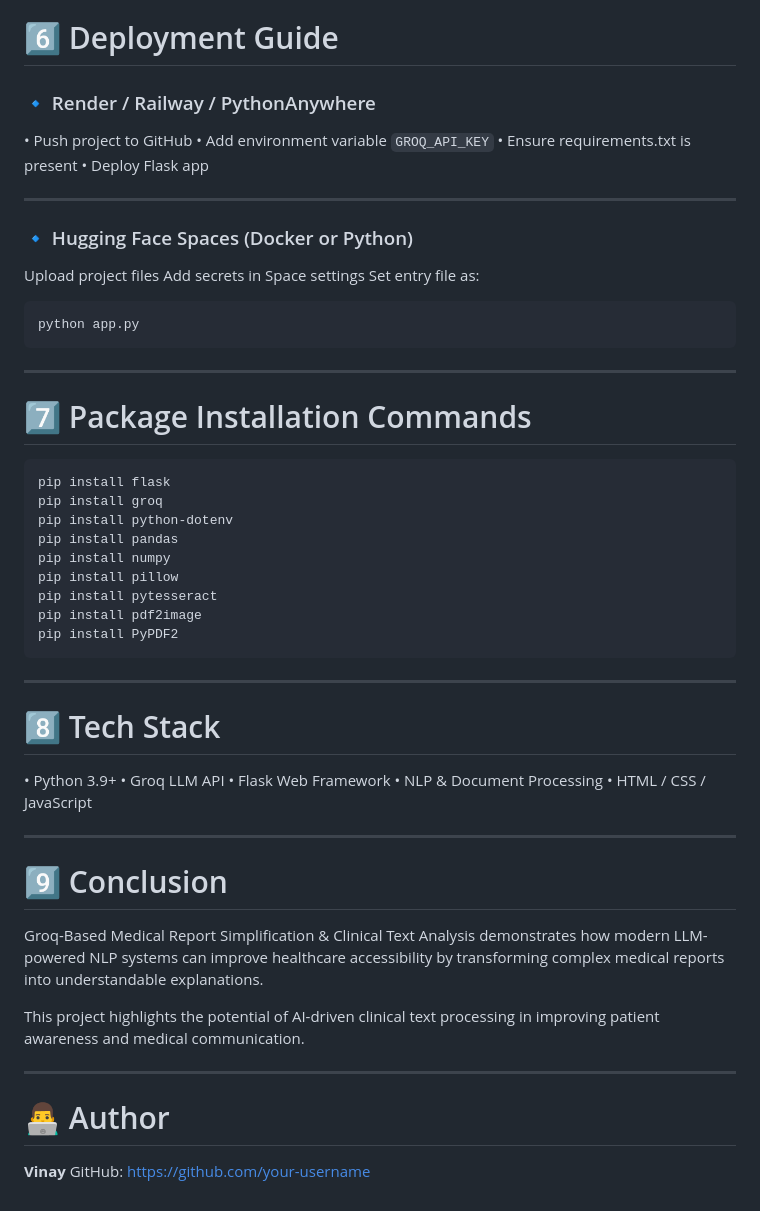
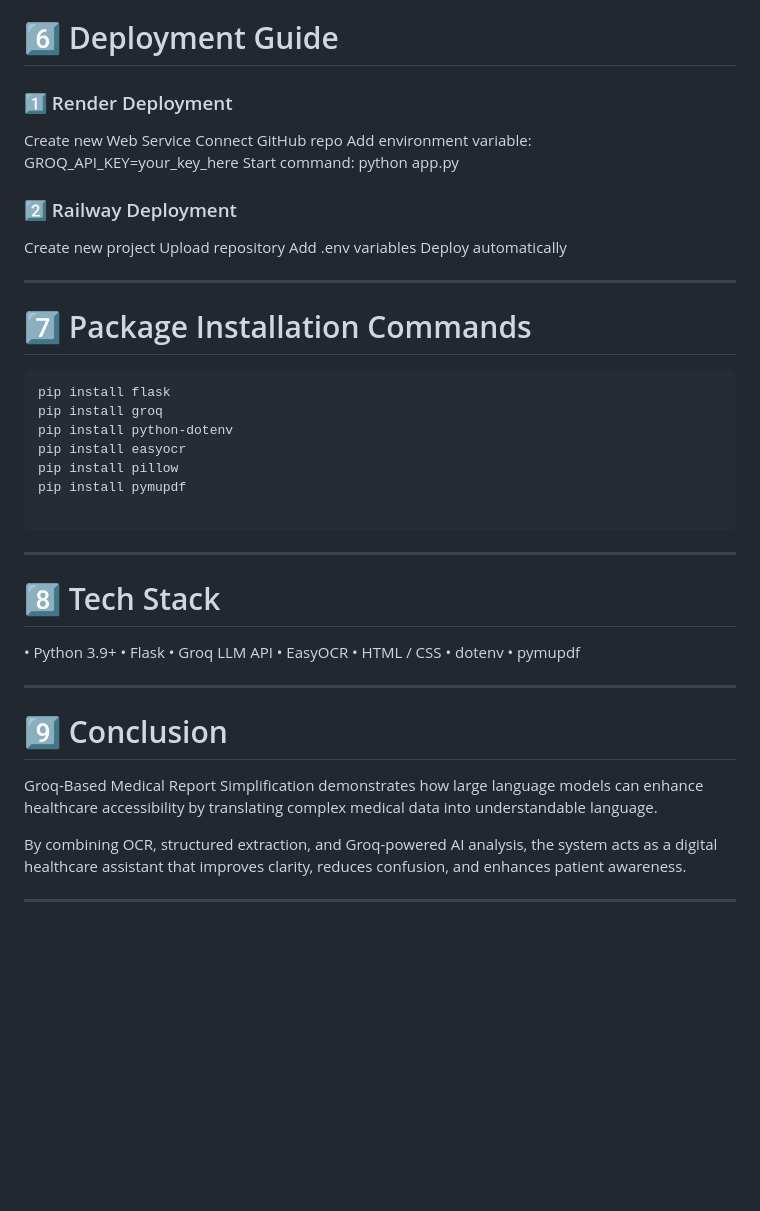
Before and after one commit to sravanthi20010/medical_report_analyzer, a Markdown page: README.md, the part around one of its changes. Drawn GitHub-style; blank space fills up the shorter version.

````diff
--- a/README.md
+++ b/README.md
@@ -99,26 +105,24 @@ GROQ_API_KEY=your_api_key_here
 
 # 6️⃣ Deployment Guide
 
-### 🔹 Render / Railway / PythonAnywhere
+### 1️⃣ Render Deployment
 
-• Push project to GitHub
-• Add environment variable `GROQ_API_KEY`
-• Ensure requirements.txt is present
-• Deploy Flask app
+Create new Web Service
+Connect GitHub repo
+Add environment variable:
+GROQ_API_KEY=your_key_here
+Start command:
+python app.py
+
+### 2️⃣ Railway Deployment
+
+Create new project
+Upload repository
+Add .env variables
+Deploy automatically
 
 ---
 
-### 🔹 Hugging Face Spaces (Docker or Python)
-
-Upload project files
-Add secrets in Space settings
-Set entry file as:
-
-```bash id="rjzv3u"
-python app.py
-```
-
----
 
 # 7️⃣ Package Installation Commands
 
@@ -126,12 +130,10 @@ python app.py
 pip install flask
 pip install groq
 pip install python-dotenv
-pip install pandas
-pip install numpy
+pip install easyocr
 pip install pillow
-pip install pytesseract
-pip install pdf2image
-pip install PyPDF2
+pip install pymupdf
+
 ```
 
 ---
@@ -139,22 +141,19 @@ pip install PyPDF2
 # 8️⃣ Tech Stack
 
 • Python 3.9+
+• Flask
 • Groq LLM API
-• Flask Web Framework
-• NLP & Document Processing
-• HTML / CSS / JavaScript
+• EasyOCR
+• HTML / CSS
+• dotenv
+• pymupdf
 
 ---
 
 # 9️⃣ Conclusion
 
-Groq-Based Medical Report Simplification & Clinical Text Analysis demonstrates how modern LLM-powered NLP systems can improve healthcare accessibility by transforming complex medical reports into understandable explanations.
+Groq-Based Medical Report Simplification demonstrates how large language models can enhance healthcare accessibility by translating complex medical data into understandable language.
 
-This project highlights the potential of AI-driven clinical text processing in improving patient awareness and medical communication.
+By combining OCR, structured extraction, and Groq-powered AI analysis, the system acts as a digital healthcare assistant that improves clarity, reduces confusion, and enhances patient awareness.
 
 ---
-
-# 👨‍💻 Author
-
-**Vinay**
-GitHub: https://github.com/your-username
````
Also changed, not shown: other parts of README.md (+40 -34 lines).
